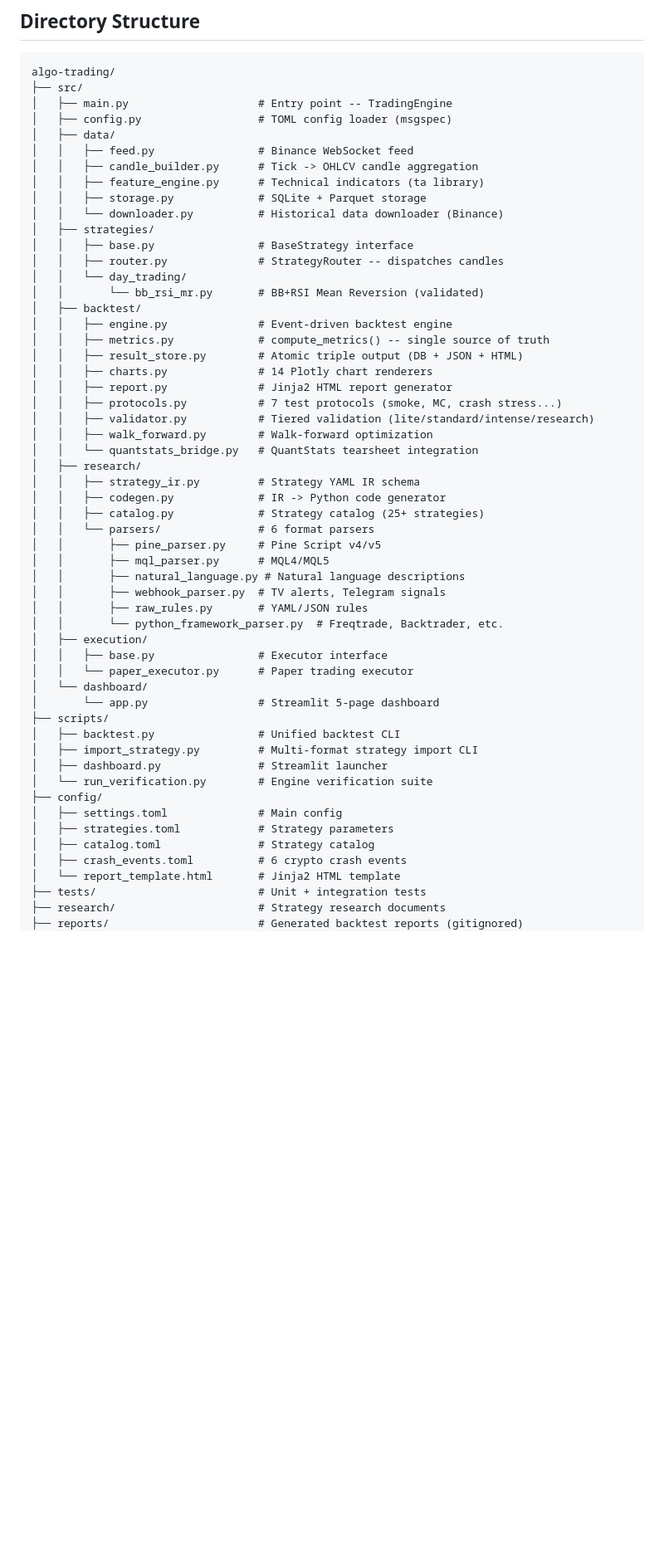
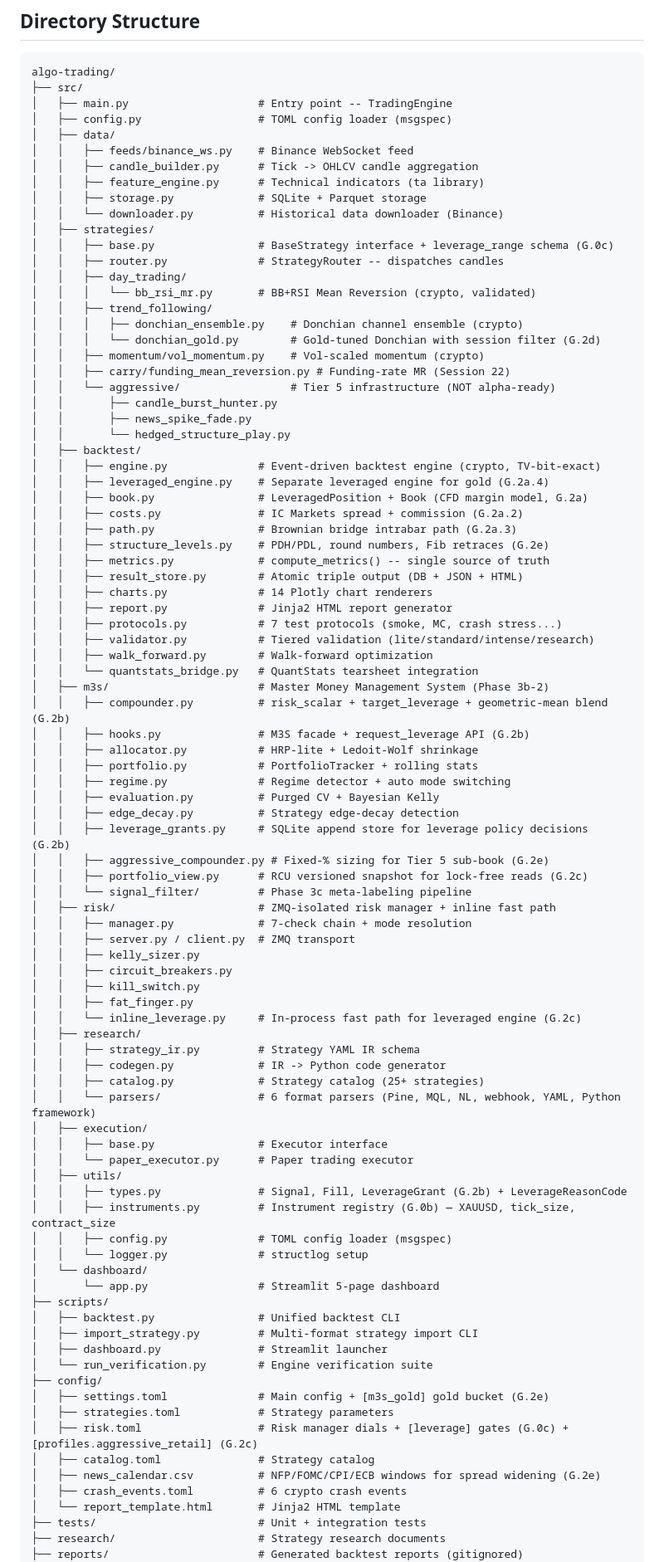
Before and after one commit to Prince-Pal1/algo-trading, a Markdown page: README.md, the part around one of its changes. Shown at 83% size. Rendered like a GitHub page; blank space fills up the shorter version.

Commit message:
docs(readme): refresh for Phase G.2 completion + new gold stack components
Rule 5b in CLAUDE.md says README refreshes on phase completion or new
top-level src/ components. G.2 triggered BOTH and the README was still
describing Phase 3b-2 state (M3S pre-shadow) from Session 22. Missed it
through G.2a-G.2g and only caught on Prince's nudge. Memory
feedback_readme_refresh_rule.md now pinned so this doesn't repeat.

Changes:
- Current phase: Phase G Gold Leveraged Stack, G.0-G.2 complete on
  feat/gold-refactor, merge scheduled 2026-04-17
- What's built: split into main (crypto) + feat/gold-refactor (gold)
  with clear test counts (734 → 920) and headline numbers
  (donchian_gold +38% / 12% DD / Calmar 1.675 / Sharpe 1.275)
- Tier 5 strategies explicitly flagged infrastructure-complete but
  NOT alpha-ready — do not paper trade until dedicated research lands
- Directory structure: added all new G.2 modules (leveraged_engine.py,
  book.py, costs.py, path.py, structure_levels.py, donchian_gold.py,
  aggressive/*.py, leverage_grants.py, aggressive_compounder.py,
  portfolio_view.py, inline_leverage.py) + reorganized strategies tree
- Config: added [m3s_gold] + news_calendar.csv + risk.toml [leverage]
  and [profiles.aggressive_retail]
- Architecture: added a second diagram for the gold stack data flow
- Tech stack: added LightGBM (meta-labeling) + Dukascopy/IC Markets
  market data sources
- Last-updated timestamp: 2026-04-14

Co-Authored-By: Claude Opus 4.6 (1M context) <noreply@anthropic.com>

```diff
--- a/README.md
+++ b/README.md
@@ -58,18 +60,32 @@ algo-trading/
 │   ├── main.py                    # Entry point -- TradingEngine
 │   ├── config.py                  # TOML config loader (msgspec)
 │   ├── data/
-│   │   ├── feed.py                # Binance WebSocket feed
+│   │   ├── feeds/binance_ws.py    # Binance WebSocket feed
 │   │   ├── candle_builder.py      # Tick -> OHLCV candle aggregation
 │   │   ├── feature_engine.py      # Technical indicators (ta library)
 │   │   ├── storage.py             # SQLite + Parquet storage
 │   │   └── downloader.py          # Historical data downloader (Binance)
 │   ├── strategies/
-│   │   ├── base.py                # BaseStrategy interface
+│   │   ├── base.py                # BaseStrategy interface + leverage_range schema (G.0c)
 │   │   ├── router.py              # StrategyRouter -- dispatches candles
-│   │   └── day_trading/
-│   │       └── bb_rsi_mr.py       # BB+RSI Mean Reversion (validated)
+│   │   ├── day_trading/
+│   │   │   └── bb_rsi_mr.py       # BB+RSI Mean Reversion (crypto, validated)
+│   │   ├── trend_following/
+│   │   │   ├── donchian_ensemble.py    # Donchian channel ensemble (crypto)
+│   │   │   └── donchian_gold.py        # Gold-tuned Donchian with session filter (G.2d)
+│   │   ├── momentum/vol_momentum.py    # Vol-scaled momentum (crypto)
+│   │   ├── carry/funding_mean_reversion.py # Funding-rate MR (Session 22)
+│   │   └── aggressive/                 # Tier 5 infrastructure (NOT alpha-ready)
+│   │       ├── candle_burst_hunter.py
+│   │       ├── news_spike_fade.py
+│   │       └── hedged_structure_play.py
 │   ├── backtest/
-│   │   ├── engine.py              # Event-driven backtest engine
+│   │   ├── engine.py              # Event-driven backtest engine (crypto, TV-bit-exact)
+│   │   ├── leveraged_engine.py    # Separate leveraged engine for gold (G.2a.4)
+│   │   ├── book.py                # LeveragedPosition + Book (CFD margin model, G.2a)
+│   │   ├── costs.py               # IC Markets spread + commission (G.2a.2)
+│   │   ├── path.py                # Brownian bridge intrabar path (G.2a.3)
+│   │   ├── structure_levels.py    # PDH/PDL, round numbers, Fib retraces (G.2e)
 │   │   ├── metrics.py             # compute_metrics() -- single source of truth
 │   │   ├── result_store.py        # Atomic triple output (DB + JSON + HTML)
 │   │   ├── charts.py              # 14 Plotly chart renderers
@@ -78,20 +94,39 @@ algo-trading/
 │   │   ├── validator.py           # Tiered validation (lite/standard/intense/research)
 │   │   ├── walk_forward.py        # Walk-forward optimization
 │   │   └── quantstats_bridge.py   # QuantStats tearsheet integration
+│   ├── m3s/                       # Master Money Management System (Phase 3b-2)
+│   │   ├── compounder.py          # risk_scalar + target_leverage + geometric-mean blend (G.2b)
+│   │   ├── hooks.py               # M3S facade + request_leverage API (G.2b)
+│   │   ├── allocator.py           # HRP-lite + Ledoit-Wolf shrinkage
+│   │   ├── portfolio.py           # PortfolioTracker + rolling stats
+│   │   ├── regime.py              # Regime detector + auto mode switching
+│   │   ├── evaluation.py          # Purged CV + Bayesian Kelly
+│   │   ├── edge_decay.py          # Strategy edge-decay detection
+│   │   ├── leverage_grants.py     # SQLite append store for leverage policy decisions (G.2b)
+│   │   ├── aggressive_compounder.py # Fixed-% sizing for Tier 5 sub-book (G.2e)
+│   │   ├── portfolio_view.py      # RCU versioned snapshot for lock-free reads (G.2c)
+│   │   └── signal_filter/         # Phase 3c meta-labeling pipeline
+│   ├── risk/                      # ZMQ-isolated risk manager + inline fast path
+│   │   ├── manager.py             # 7-check chain + mode resolution
+│   │   ├── server.py / client.py  # ZMQ transport
+│   │   ├── kelly_sizer.py
+│   │   ├── circuit_breakers.py
+│   │   ├── kill_switch.py
+│   │   ├── fat_finger.py
+│   │   └── inline_leverage.py     # In-process fast path for leveraged engine (G.2c)
 │   ├── research/
 │   │   ├── strategy_ir.py         # Strategy YAML IR schema
 │   │   ├── codegen.py             # IR -> Python code generator
 │   │   ├── catalog.py             # Strategy catalog (25+ strategies)
-│   │   └── parsers/               # 6 format parsers
-│   │       ├── pine_parser.py     # Pine Script v4/v5
-│   │       ├── mql_parser.py      # MQL4/MQL5
-│   │       ├── natural_language.py # Natural language descriptions
-│   │       ├── webhook_parser.py  # TV alerts, Telegram signals
-│   │       ├── raw_rules.py       # YAML/JSON rules
-│   │       └── python_framework_parser.py  # Freqtrade, Backtrader, etc.
+│   │   └── parsers/               # 6 format parsers (Pine, MQL, NL, webhook, YAML, Python framework)
 │   ├── execution/
 │   │   ├── base.py                # Executor interface
 │   │   └── paper_executor.py      # Paper trading executor
+│   ├── utils/
+│   │   ├── types.py               # Signal, Fill, LeverageGrant (G.2b) + LeverageReasonCode
+│   │   ├── instruments.py         # Instrument registry (G.0b) — XAUUSD, tick_size, contract_size
+│   │   ├── config.py              # TOML config loader (msgspec)
+│   │   └── logger.py              # structlog setup
 │   └── dashboard/
 │       └── app.py                 # Streamlit 5-page dashboard
 ├── scripts/
@@ -100,9 +135,11 @@ algo-trading/
 │   ├── dashboard.py               # Streamlit launcher
 │   └── run_verification.py        # Engine verification suite
 ├── config/
-│   ├── settings.toml              # Main config
+│   ├── settings.toml              # Main config + [m3s_gold] gold bucket (G.2e)
 │   ├── strategies.toml            # Strategy parameters
+│   ├── risk.toml                  # Risk manager dials + [leverage] gates (G.0c) + [profiles.aggressive_retail] (G.2c)
 │   ├── catalog.toml               # Strategy catalog
+│   ├── news_calendar.csv          # NFP/FOMC/CPI/ECB windows for spread widening (G.2e)
 │   ├── crash_events.toml          # 6 crypto crash events
 │   └── report_template.html       # Jinja2 HTML template
 ├── tests/                         # Unit + integration tests
```
Also changed, not shown: other parts of README.md (+38 -11 lines).
